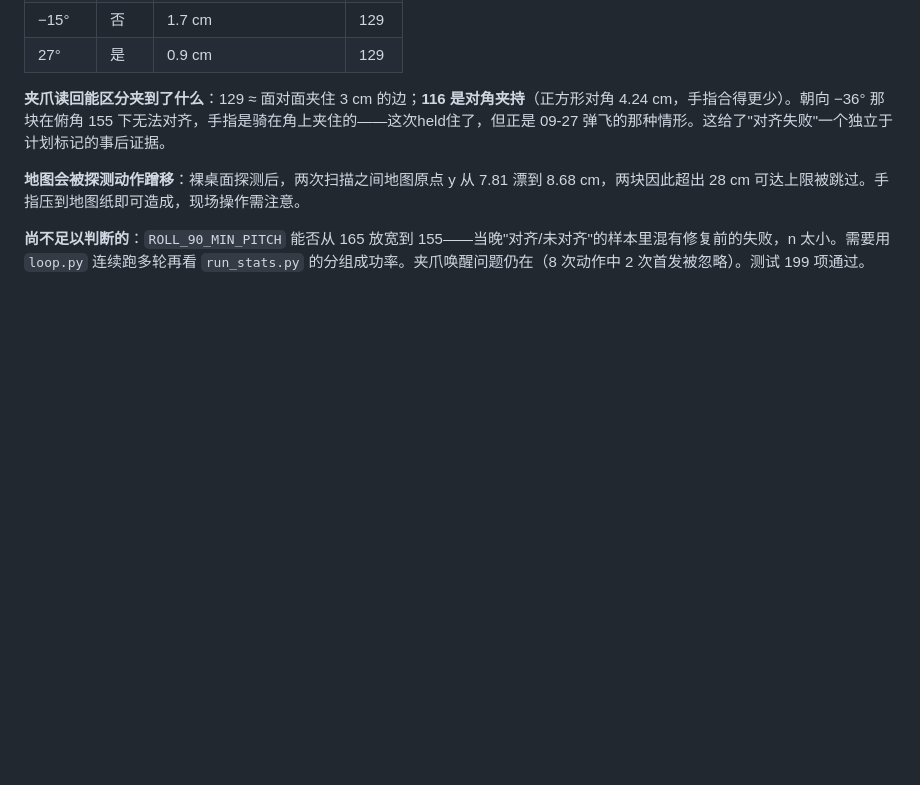
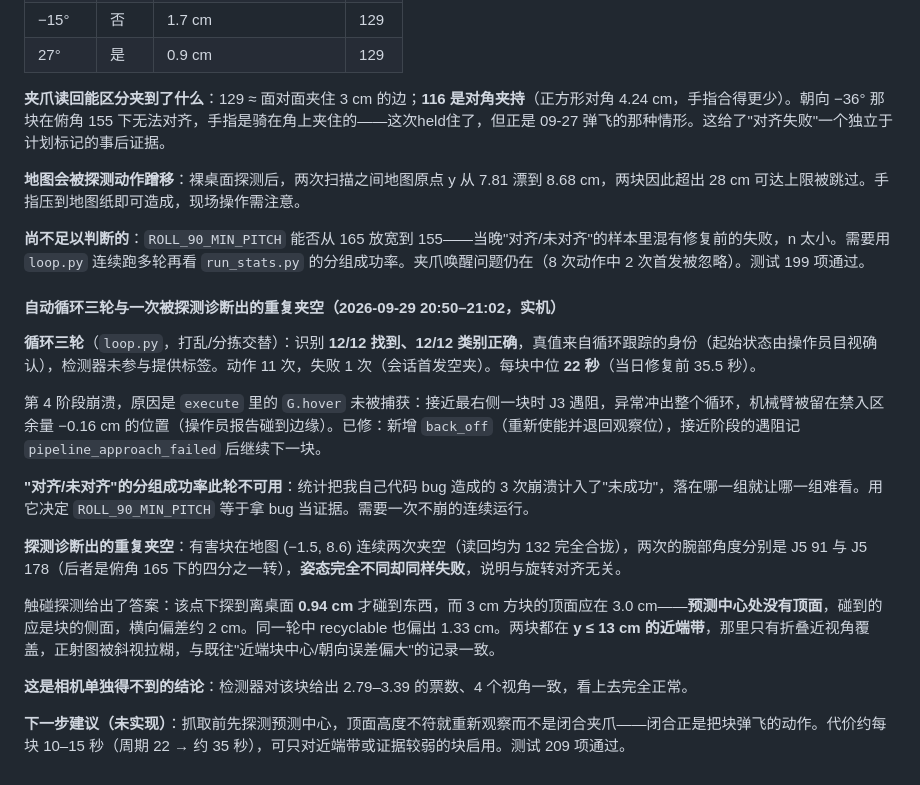
Before and after one commit to Yu-717/vision-robot-arm-sorting, a Markdown page: docs/05-板卡连接与硬件实测.md, the part around the change. Rendered like a GitHub page; blank space fills up the shorter version.

Commit message:
记录循环三轮结果与探测诊断出的近端横向偏差
Co-Authored-By: Claude Opus 5 <noreply@anthropic.com>

```diff
--- a/docs/05-板卡连接与硬件实测.md
+++ b/docs/05-板卡连接与硬件实测.md
@@ -752,3 +752,19 @@ conda run -n ros-arm-env python /root/robot-arm-test/course_group_motion_test.py
 **地图会被探测动作蹭移**：裸桌面探测后，两次扫描之间地图原点 y 从 7.81 漂到 8.68 cm，两块因此超出 28 cm 可达上限被跳过。手指压到地图纸即可造成，现场操作需注意。
 
 **尚不足以判断的**：`ROLL_90_MIN_PITCH` 能否从 165 放宽到 155——当晚"对齐/未对齐"的样本里混有修复前的失败，n 太小。需要用 `loop.py` 连续跑多轮再看 `run_stats.py` 的分组成功率。夹爪唤醒问题仍在（8 次动作中 2 次首发被忽略）。测试 199 项通过。
+
+#### 自动循环三轮与一次被探测诊断出的重复夹空（2026-09-29 20:50–21:02，实机）
+
+**循环三轮**（`loop.py`，打乱/分拣交替）：识别 **12/12 找到、12/12 类别正确**，真值来自循环跟踪的身份（起始状态由操作员目视确认），检测器未参与提供标签。动作 11 次，失败 1 次（会话首发空夹）。每块中位 **22 秒**（当日修复前 35.5 秒）。
+
+第 4 阶段崩溃，原因是 `execute` 里的 `G.hover` 未被捕获：接近最右侧一块时 J3 遇阻，异常冲出整个循环，机械臂被留在禁入区余量 −0.16 cm 的位置（操作员报告碰到边缘）。已修：新增 `back_off`（重新使能并退回观察位），接近阶段的遇阻记 `pipeline_approach_failed` 后继续下一块。
+
+**"对齐/未对齐"的分组成功率此轮不可用**：统计把我自己代码 bug 造成的 3 次崩溃计入了"未成功"，落在哪一组就让哪一组难看。用它决定 `ROLL_90_MIN_PITCH` 等于拿 bug 当证据。需要一次不崩的连续运行。
+
+**探测诊断出的重复夹空**：有害块在地图 (−1.5, 8.6) 连续两次夹空（读回均为 132 完全合拢），两次的腕部角度分别是 J5 91 与 J5 178（后者是俯角 165 下的四分之一转），**姿态完全不同却同样失败**，说明与旋转对齐无关。
+
+触碰探测给出了答案：该点下探到离桌面 **0.94 cm** 才碰到东西，而 3 cm 方块的顶面应在 3.0 cm——**预测中心处没有顶面**，碰到的应是块的侧面，横向偏差约 2 cm。同一轮中 recyclable 也偏出 1.33 cm。两块都在 **y ≤ 13 cm 的近端带**，那里只有折叠近视角覆盖，正射图被斜视拉糊，与既往"近端块中心/朝向误差偏大"的记录一致。
+
+**这是相机单独得不到的结论**：检测器对该块给出 2.79–3.39 的票数、4 个视角一致，看上去完全正常。
+
+**下一步建议（未实现）**：抓取前先探测预测中心，顶面高度不符就重新观察而不是闭合夹爪——闭合正是把块弹飞的动作。代价约每块 10–15 秒（周期 22 → 约 35 秒），可只对近端带或证据较弱的块启用。测试 209 项通过。
```
